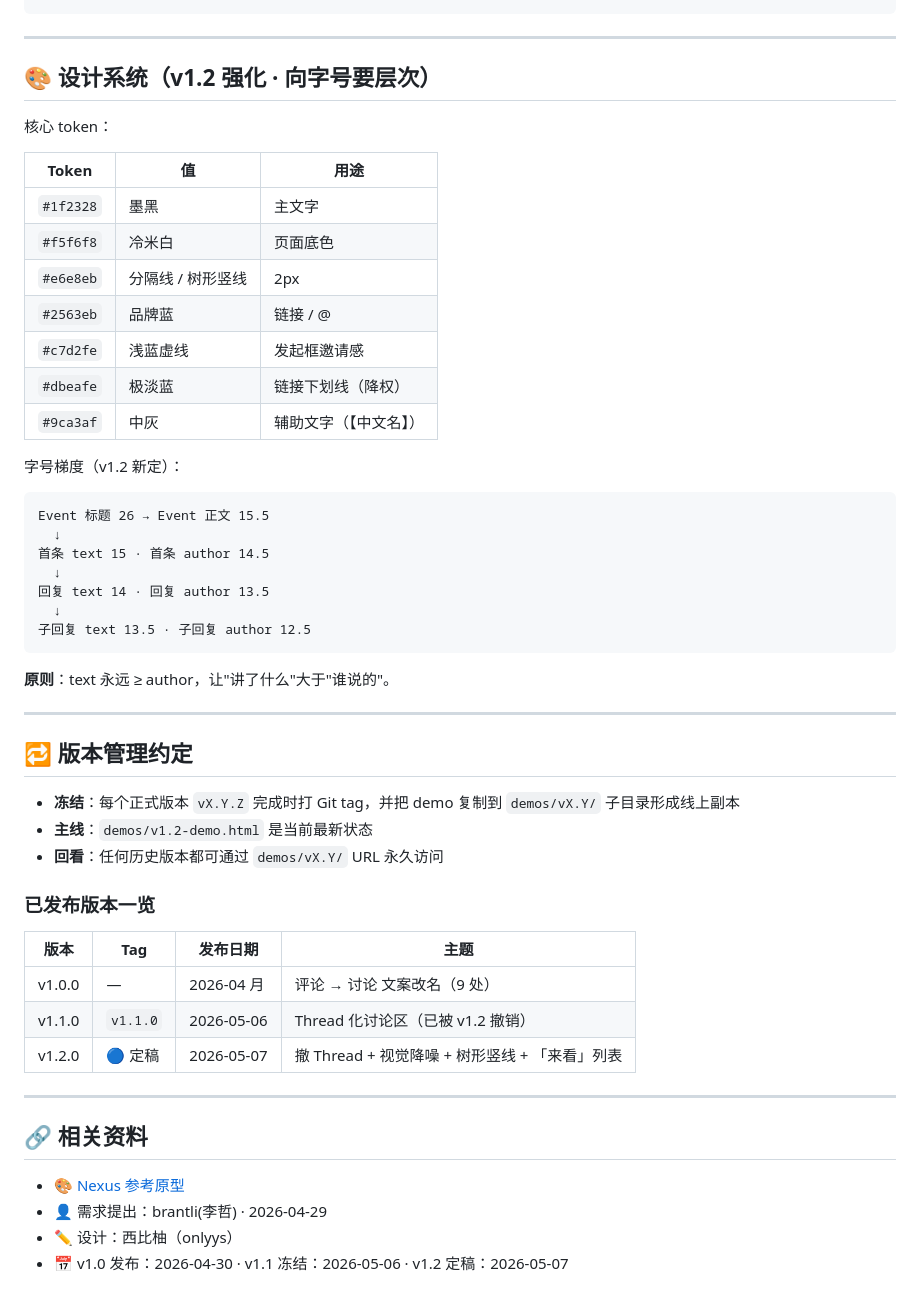
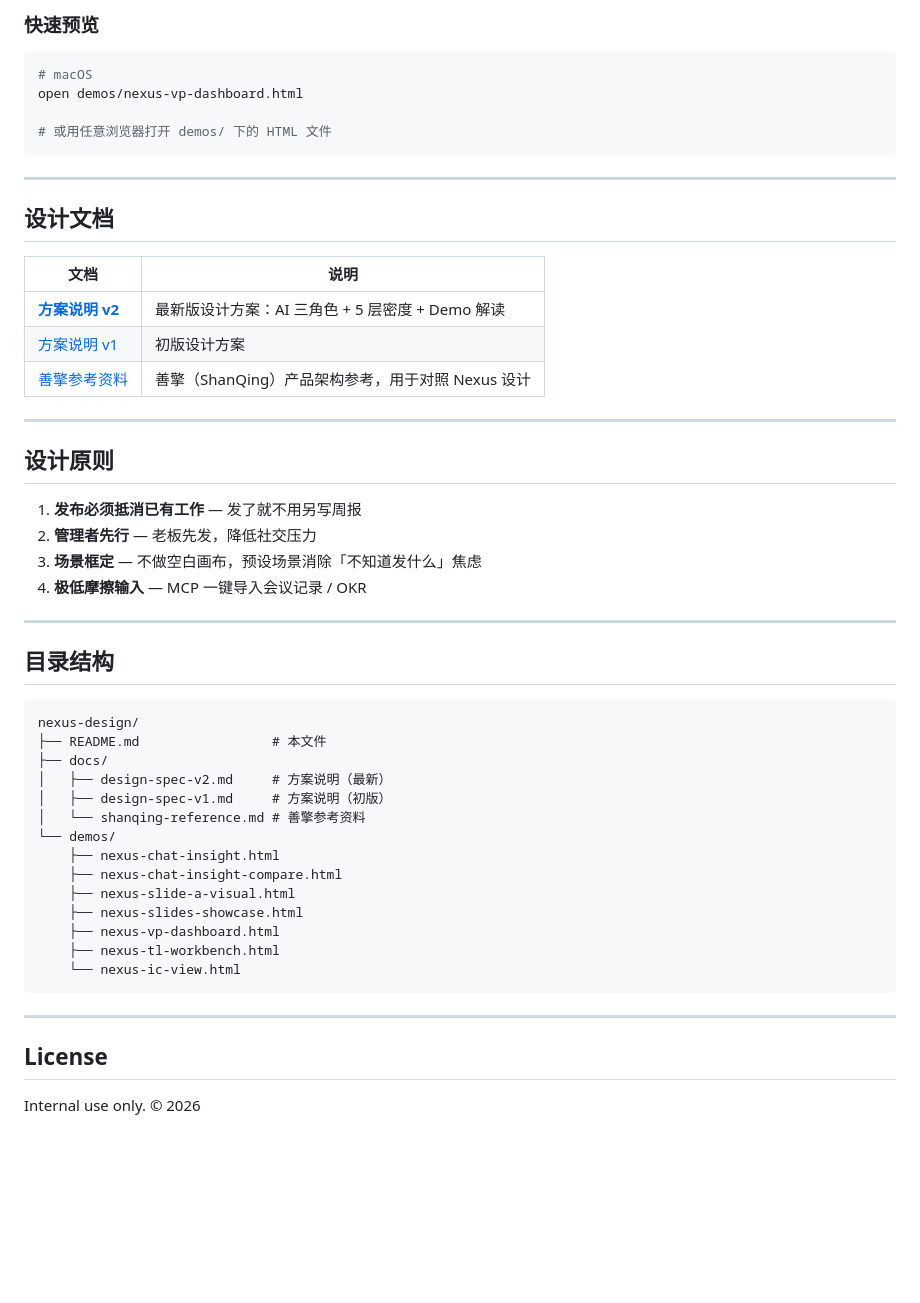
Before and after one commit to onlyys/nexus-thread-demo, a Markdown page: README.md, the part around one of its changes. GitHub-like rendering; blank space fills up the shorter version.

Commit message:
add: Nexus AI 设计方案 + 原型 — README.md

````diff
--- a/README.md
+++ b/README.md
@@ -83,56 +72,54 @@ nexus-thread-demo/
+### 快速预览
+
+```bash
+# macOS
+open demos/nexus-vp-dashboard.html
+
+# 或用任意浏览器打开 demos/ 下的 HTML 文件
 ```
 
 ---
 
-## 🎨 设计系统（v1.2 强化 · 向字号要层次）
+## 设计文档
 
-核心 token：
-
-| Token | 值 | 用途 |
-|---|---|---|
-| `#1f2328` | 墨黑 | 主文字 |
-| `#f5f6f8` | 冷米白 | 页面底色 |
-| `#e6e8eb` | 分隔线 / 树形竖线 | 2px |
-| `#2563eb` | 品牌蓝 | 链接 / @ |
-| `#c7d2fe` | 浅蓝虚线 | 发起框邀请感 |
-| `#dbeafe` | 极淡蓝 | 链接下划线（降权）|
-| `#9ca3af` | 中灰 | 辅助文字（【中文名】）|
-
-字号梯度（v1.2 新定）：
-
-```
-Event 标题 26 → Event 正文 15.5
-  ↓
-首条 text 15 · 首条 author 14.5
-  ↓
-回复 text 14 · 回复 author 13.5
-  ↓
-子回复 text 13.5 · 子回复 author 12.5
-```
-
-**原则**：text 永远 ≥ author，让"讲了什么"大于"谁说的"。
+| 文档 | 说明 |
+|------|------|
+| [**方案说明 v2**](docs/design-spec-v2.md) | 最新版设计方案：AI 三角色 + 5 层密度 + Demo 解读 |
+| [方案说明 v1](docs/design-spec-v1.md) | 初版设计方案 |
+| [善擎参考资料](docs/shanqing-reference.md) | 善擎（ShanQing）产品架构参考，用于对照 Nexus 设计 |
 
 ---
 
-## 🔁 版本管理约定
+## 设计原则
 
-- **冻结**：每个正式版本 `vX.Y.Z` 完成时打 Git tag，并把 demo 复制到 `demos/vX.Y/` 子目录形成线上副本
-- **主线**：`demos/v1.2-demo.html` 是当前最新状态
-- **回看**：任何历史版本都可通过 `demos/vX.Y/` URL 永久访问
-
-### 已发布版本一览
-
-| 版本 | Tag | 发布日期 | 主题 |
-|---|---|---|---|
-| v1.0.0 | — | 2026-04 月 | 评论 → 讨论 文案改名（9 处） |
-| v1.1.0 | `v1.1.0` | 2026-05-06 | Thread 化讨论区（已被 v1.2 撤销） |
-| v1.2.0 | 🔵 定稿 | 2026-05-07 | 撤 Thread + 视觉降噪 + 树形竖线 + 「来看」列表 |
+1. **发布必须抵消已有工作** — 发了就不用另写周报
+2. **管理者先行** — 老板先发，降低社交压力
+3. **场景框定** — 不做空白画布，预设场景消除「不知道发什么」焦虑
+4. **极低摩擦输入** — MCP 一键导入会议记录 / OKR
 
 ---
 
-## 🔗 相关资料
+## 目录结构
 
-- 🎨 [Nexus 参考原型](https://github.com/mx9702098-glitch/ssv-nexus-prototype)
-- 👤 需求提出：brantli(李哲) · 2026-04-29
-- ✏️ 设计：西比柚（onlyys）
-- 📅 v1.0 发布：2026-04-30 · v1.1 冻结：2026-05-06 · v1.2 定稿：2026-05-07
+```
+nexus-design/
+├── README.md                 # 本文件
+├── docs/
+│   ├── design-spec-v2.md     # 方案说明（最新）
+│   ├── design-spec-v1.md     # 方案说明（初版）
+│   └── shanqing-reference.md # 善擎参考资料
+└── demos/
+    ├── nexus-chat-insight.html
+    ├── nexus-chat-insight-compare.html
+    ├── nexus-slide-a-visual.html
+    ├── nexus-slides-showcase.html
+    ├── nexus-vp-dashboard.html
+    ├── nexus-tl-workbench.html
+    └── nexus-ic-view.html
+```
+
+---
+
+## License
+
+Internal use only. © 2026
````
Also changed, not shown: other parts of README.md (+54 -65 lines).
